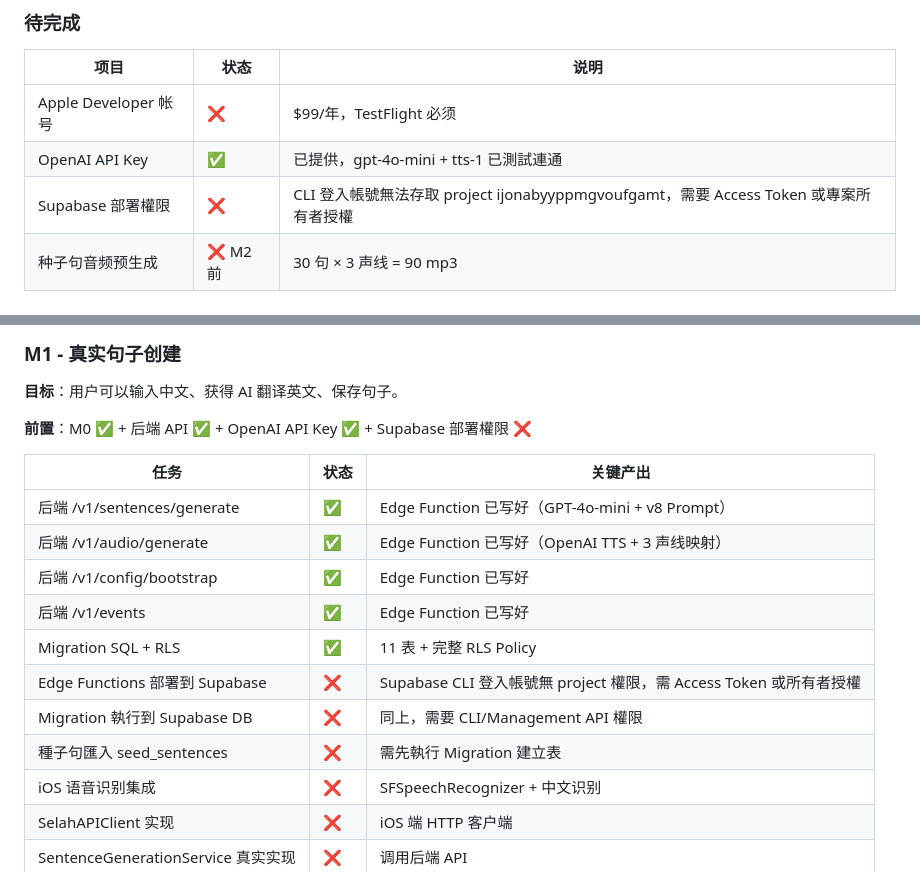
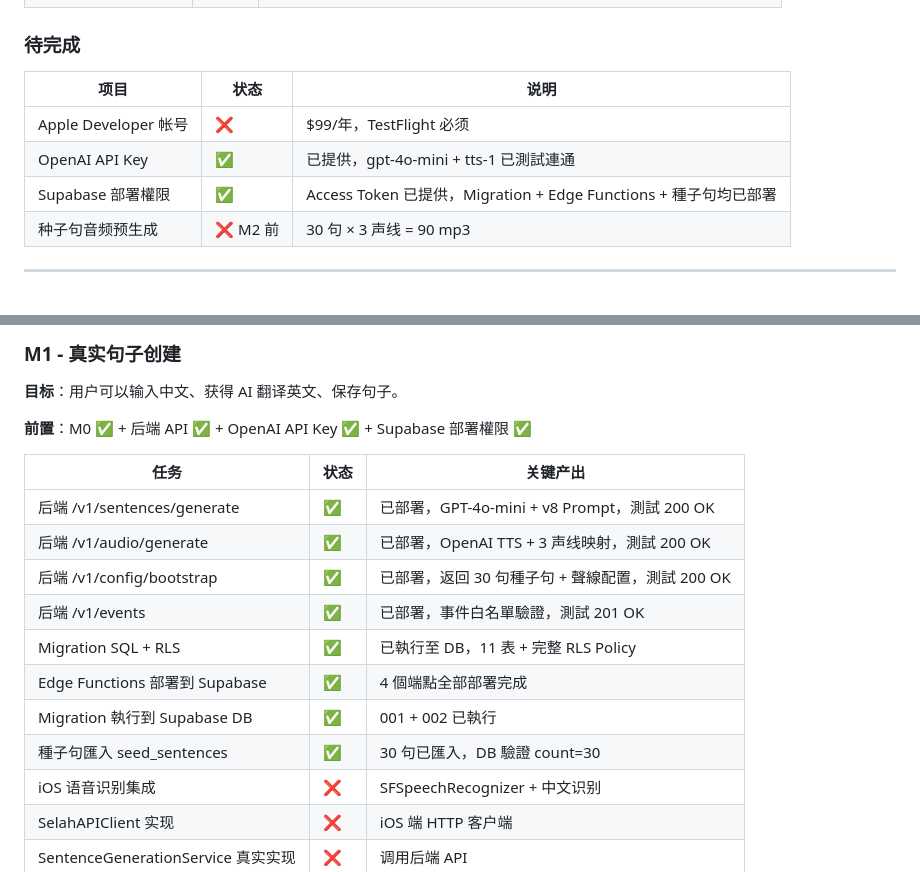
Before and after one commit to KeithHello/selah-language-app, a Markdown page: ROADMAP.md, 2 parts joined by grey strips. GitHub-like rendering.

Commit message:
docs: ROADMAP + 日誌更新 — Supabase 後端部署完成，4 Edge Functions 測試全通，30 句種子句已匯入

```diff
--- a/ROADMAP.md
+++ b/ROADMAP.md
@@ -31,7 +31,7 @@
 |------|------|------|
 | Apple Developer 帐号 | ❌ | $99/年，TestFlight 必须 |
 | OpenAI API Key | ✅ | 已提供，gpt-4o-mini + tts-1 已測試連通 |
-| Supabase 部署權限 | ❌ | CLI 登入帳號無法存取 project ijonabyyppmgvoufgamt，需要 Access Token 或專案所有者授權 |
+| Supabase 部署權限 | ✅ | Access Token 已提供，Migration + Edge Functions + 種子句均已部署 |
 | 种子句音频预生成 | ❌ M2 前 | 30 句 × 3 声线 = 90 mp3 |
 
 ---
@@ -67,18 +67,18 @@
 
 **目标**：用户可以输入中文、获得 AI 翻译英文、保存句子。
 
-**前置**：M0 ✅ + 后端 API ✅ + OpenAI API Key ✅ + Supabase 部署權限 ❌
+**前置**：M0 ✅ + 后端 API ✅ + OpenAI API Key ✅ + Supabase 部署權限 ✅
 
 | 任务 | 状态 | 关键产出 |
 |------|------|---------|
-| 后端 /v1/sentences/generate | ✅ | Edge Function 已写好（GPT-4o-mini + v8 Prompt） |
-| 后端 /v1/audio/generate | ✅ | Edge Function 已写好（OpenAI TTS + 3 声线映射） |
-| 后端 /v1/config/bootstrap | ✅ | Edge Function 已写好 |
-| 后端 /v1/events | ✅ | Edge Function 已写好 |
-| Migration SQL + RLS | ✅ | 11 表 + 完整 RLS Policy |
-| Edge Functions 部署到 Supabase | ❌ | Supabase CLI 登入帳號無 project 權限，需 Access Token 或所有者授權 |
-| Migration 執行到 Supabase DB | ❌ | 同上，需要 CLI/Management API 權限 |
-| 種子句匯入 seed_sentences | ❌ | 需先執行 Migration 建立表 |
+| 后端 /v1/sentences/generate | ✅ | 已部署，GPT-4o-mini + v8 Prompt，測試 200 OK |
+| 后端 /v1/audio/generate | ✅ | 已部署，OpenAI TTS + 3 声线映射，測試 200 OK |
+| 后端 /v1/config/bootstrap | ✅ | 已部署，返回 30 句種子句 + 聲線配置，測試 200 OK |
+| 后端 /v1/events | ✅ | 已部署，事件白名單驗證，測試 201 OK |
+| Migration SQL + RLS | ✅ | 已執行至 DB，11 表 + 完整 RLS Policy |
+| Edge Functions 部署到 Supabase | ✅ | 4 個端點全部部署完成 |
+| Migration 執行到 Supabase DB | ✅ | 001 + 002 已執行 |
+| 種子句匯入 seed_sentences | ✅ | 30 句已匯入，DB 驗證 count=30 |
 | iOS 语音识别集成 | ❌ | SFSpeechRecognizer + 中文识别 |
 | SelahAPIClient 实现 | ❌ | iOS 端 HTTP 客户端 |
 | SentenceGenerationService 真实实现 | ❌ | 调用后端 API |
```
Also changed, not shown: other parts of ROADMAP.md (+1 -1 lines).
